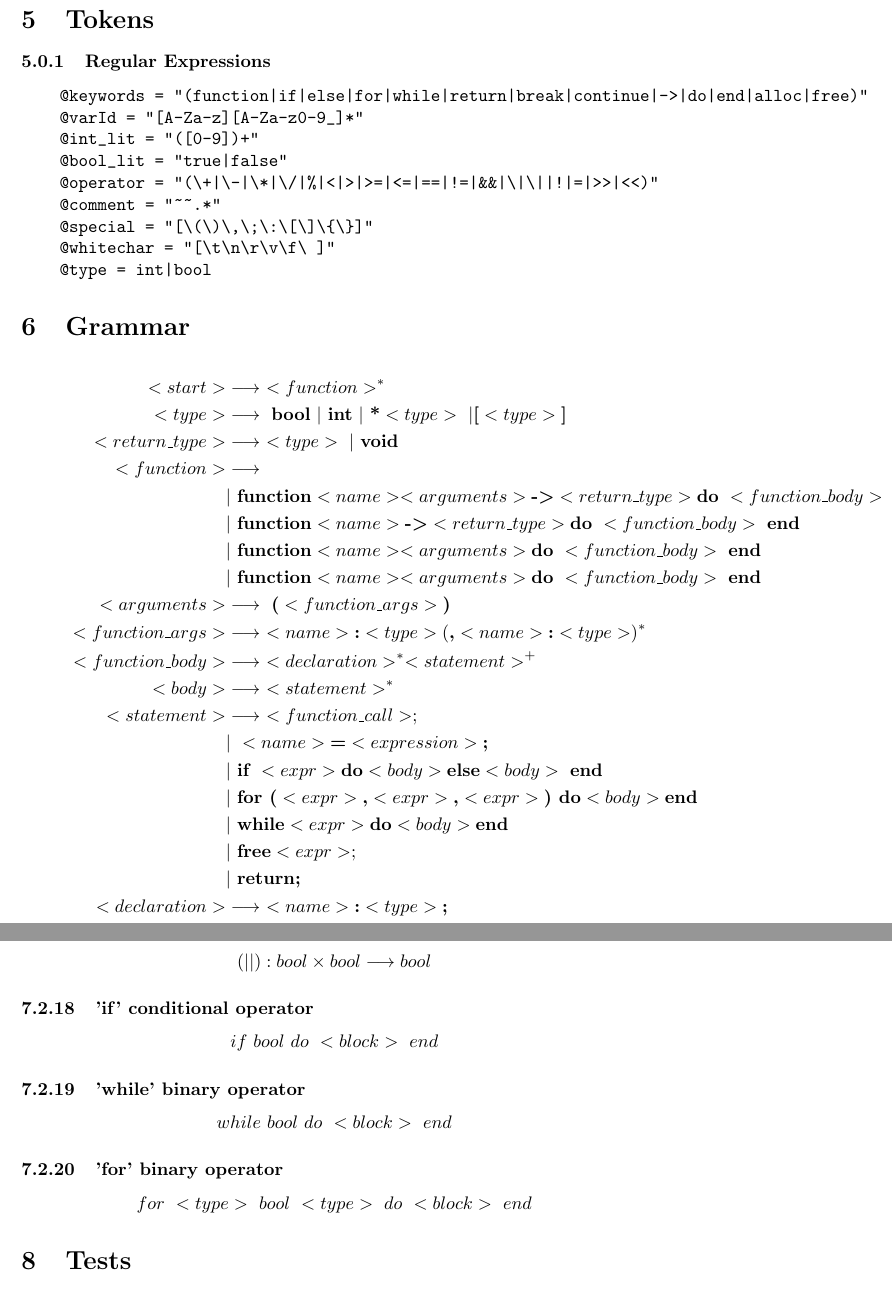
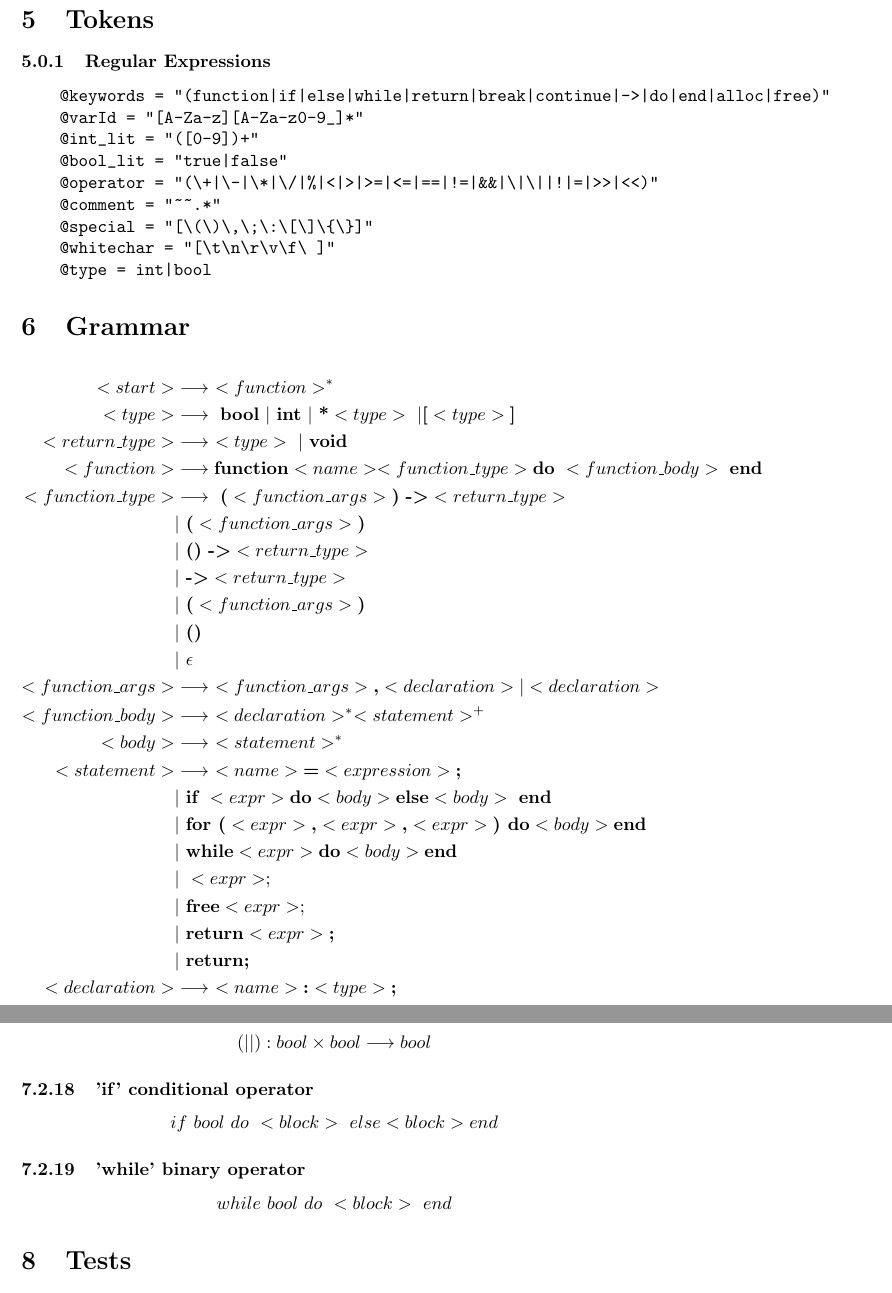
Before and after one commit to NecklaceTeam/necklace, a LaTeX document (documentation/main.tex): two parts of pages 3 and 7 of 9 before the commit and two parts of pages 3 and 7 of 10 after it, joined at a grey line, cut so that both start at the same text. Compiled offline with pdfLaTeX.

Commit message:
also updated docs gramma :3

```diff
--- a/documentation/main.tex
+++ b/documentation/main.tex
@@ -87,7 +87,7 @@ end
 \section{Tokens}
 \subsubsection{Regular Expressions}
 \begin{verbatim}
-    @keywords = "(function|if|else|for|while|return|break|continue|->|do|end|alloc|free)"
+    @keywords = "(function|if|else|while|return|break|continue|->|do|end|alloc|free)"
     @varId = "[A-Za-z][A-Za-z0-9_]*"
     @int_lit = "([0-9])+"
     @bool_lit = "true|false"
@@ -103,52 +103,57 @@ end
 <start> &\longrightarrow \ <function>^* \\
 <type> &\longrightarrow \ \textbf{bool} \ | \ \textbf{int} \ | \ \textbf{*} <type> \ | \textbf{[} <type> \textbf{]}\\
 <return\_type> &\longrightarrow \ <type> \ | \ \textbf{void} \\
-<function>  &\longrightarrow \\
-    &| \ \textbf{function} <name> <arguments> \textbf{-\textgreater} <return\_type> \textbf{do} \ <function\_body> \ \textbf{end} \\
-    &| \ \textbf{function} <name> \textbf{-\textgreater} <return\_type> \textbf{do} \ <function\_body> \ \textbf{end}
-    \\
-    &| \ \textbf{function} <name> <arguments> \textbf{do} \ <function\_body> \ \textbf{end} \\
-    &| \ \textbf{function} <name> <arguments> \textbf{do} \ <function\_body> \ \textbf{end} \\
-<arguments> &\longrightarrow \ \textbf{(} <function\_args>\textbf{)} \\
-<function\_args> &\longrightarrow \ <name> \textbf{:} <type> (\textbf{,} <name> \textbf{:} <type>)^* \\
+<function>  &\longrightarrow  \textbf{function} <name> <function\_type> \textbf{do} \ <function\_body> \ \textbf{end} \\
+<function\_type> &\longrightarrow \
+\textbf{(} <function\_args> \textbf{)} \
+\textbf{-\textgreater} <return\_type>\\
+&| \ \textbf{(} <function\_args> \textbf{)} \\
+&| \ \textbf{()} \  \textbf{-\textgreater} <return\_type> \\
+&| \ \textbf{-\textgreater} <return\_type> \\
+&| \ \textbf{(} <function\_args> \textbf{)} \\
+&| \  \textbf{()} \\
+&| \ \epsilon \\
+<function\_args> &\longrightarrow \  <function\_args> \textbf{,} <declaration> | <declaration> \\
 <function\_body> &\longrightarrow \ <declaration>^* <statement>^+ \\
 <body> &\longrightarrow \ <statement>^* \\
-<statement> &\longrightarrow \ <function\_call>; \\
-    &| \ <name> \textbf{=} <expression> \textbf{;}\\
+<statement> &\longrightarrow  \ <name> \textbf{=} <expression> \textbf{;}\\
     &| \ \textbf{if } <expr> \textbf{do} <body> \textbf{else} <body>  \ \textbf{end} \\
     &| \ \textbf{for (} <expr> \textbf{,} <expr> \textbf{,} <expr> \textbf{) do} <body> \textbf{end} \\
     &| \ \textbf{while} <expr> \textbf{do} <body> \textbf{end} \\
-    &| \ \textbf{free} <expr>;
+    &| \ <expr>; \\
+    &| \ \textbf{free} <expr>; \\
     &| \ \textbf{return} <expr> \textbf{;} \\
     &| \ \textbf{return;} \\
 <declaration>  &\longrightarrow \ <name> \textbf{:} <type> \textbf{;} \\
-<expression> &\longrightarrow \ <expression> <binary\_operator> <expression> \\
-    &| \ <unary\_operator> <expression> \\
-    &| \ ( <expression> ) \\
-    &| \ <function\_call> \\
+<expression> &\longrightarrow \ <operator>\\
+    &| \ \textit{@varId} \textbf{(} <expression>^* \textbf{)} \\
+    &| \ \textbf{(} <expression> \textbf{)} \\
+    &| \ <operator> \\
     &| \ <literal> \\
-<unary\_operator> &\longrightarrow \ \textbf{*} \ | \ \textbf{-} \ | \ \textbf{!} \\
-<binary\_operator> &\longrightarrow \ <arithmetic\_operator> \\
-    &| \ <relational\_operator> \\
-    &| \ <equality\_operator
-    &| \ <conditional\_operator> \\
-<arithmetic\_operator> &\longrightarrow \ \textbf{+} \
-    | \ \textbf{-} \
-    | \ \textbf{*} \
-    | \ \textbf{/} \
-    | \ \textbf{\%} \\
-<relational\_operator> &\longrightarrow \ \textbf{\textless} \
-    | \ \textbf{\textgreater} \
-    | \ \textbf{\textless=} \
-    | \ \textbf{\textgreater=} \\
-<equality\_operator> &\longrightarrow \ \textbf{==} \ | \ \textbf{!=} \\
-<conditional\_operator> &\longrightarrow \ \textbf{\&\&} \ | \ \textbf{$\mid\mid$} \\
-<function\_call> &\longrightarrow \ <function\_name> ( <expr>^* ) \\
-<function\_name> &\longrightarrow \ <name> \\
-<literal> &\longrightarrow \ <int\_literal> \ | \ <bool\_literal> \\
-<int\_literal> &\longrightarrow \ - <digit>^+|<digit>^+ \\
-<bool\_literal> &\longrightarrow \ \textbf{true} \ | \ \textbf{false} \\
-<identifier> &\longrightarrow \ <letter> \ | \ <identifier> <letter> \ | \ <identifier><digit> \\
+    &| \ \textit{@varId} \\
+<operator> &\longrightarrow \ <expression> \textbf{*} <expression \\
+    &| \ <expression> \textbf{-} <expressiosn> \\
+    &| \ <expression> \textbf{+} <expression> \\
+    &| \ <expression> \textbf{/} <expression> \\
+    &| \ <expression> \textbf{\%} <expression> \\
+    &| \ <expression> \textbf{$<$} <expression> \\
+    &| \ <expression> \textbf{$<=$} <expression> \\
+    &| \ <expression> \textbf{$>$} <expression> \\
+    &| \ <expression> \textbf{$>=$} <expression> \\
+    &| \ <expression> \textbf{==} <expression> \\
+    &| \ <expression> \textbf{!=} <expression> \\
+    &| \ <expression> \textbf{\&\& } <expression> \\
+    &| \ <expression> \textbf{$\Vert$} <expression> \\
+    &| \ <expression> \textbf{$>>$} <expression> \\
+    &| \ <expression> \textbf{$<<$} <expression> \\
+    &| \ \textbf{!} <expression> \\
+    &| \ \textbf{*} <expression> \\
+    &| \ \textbf{-} <expression> \\
+    &| \ <expression> \textbf{=} <expression> \\
+    &| \ <expression> \textbf{[} <expression> \textbf{]} \\
+    &| \ \textbf{alloc} <allocable> \\
+<allocable> &\longrightarrow \ <type> \textbf{[} <expression> \textbf{]} \\
+<literal> &\longrightarrow \ <@int\_lit> \ | \ <@bool\_lit> \\
 \end{align*}
 \subsection{Operators Precedence}
 \begin{center}
@@ -328,17 +335,12 @@ $$
 $$
 \subsubsection{'if' conditional operator}
 $$
-if \ bool \ do \ <block> \ end
+if \ bool \ do \ <block> \ else <block> end
 $$
 \subsubsection{'while' binary operator}
 $$
 while \ bool \ do \ <block> \ end
 $$
-\subsubsection{'for' binary operator}
-$$
-for \ <type> \ bool \ <type> \ do \ <block> \ end
-$$
-
 \section{Tests}
 Necklace test suite includes unit tests for lexer and context sensitive analysis and integration tests for basic language functionalities.
 \section{Installation guide}
```
Also changed, not shown: documentation/main.tex (19 more changed lines).
